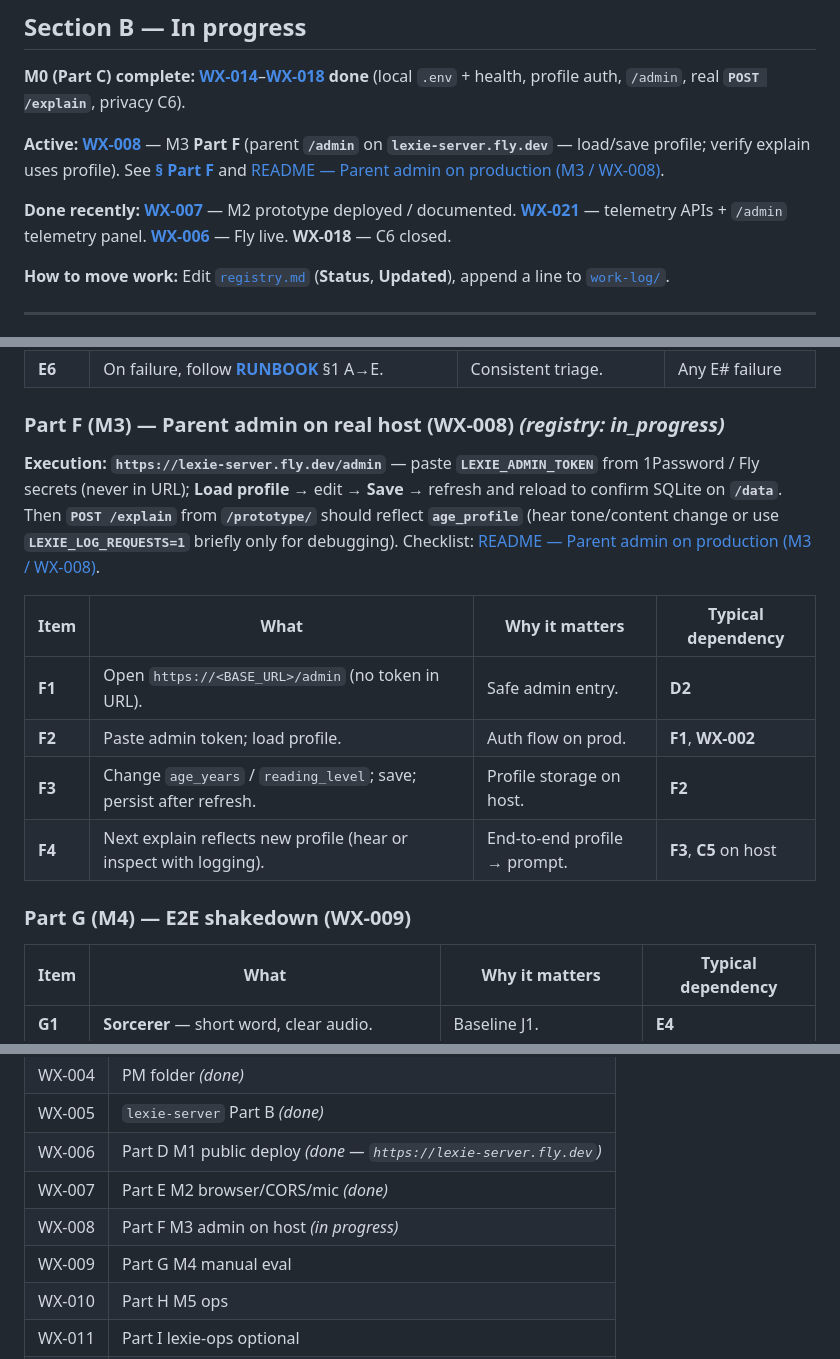
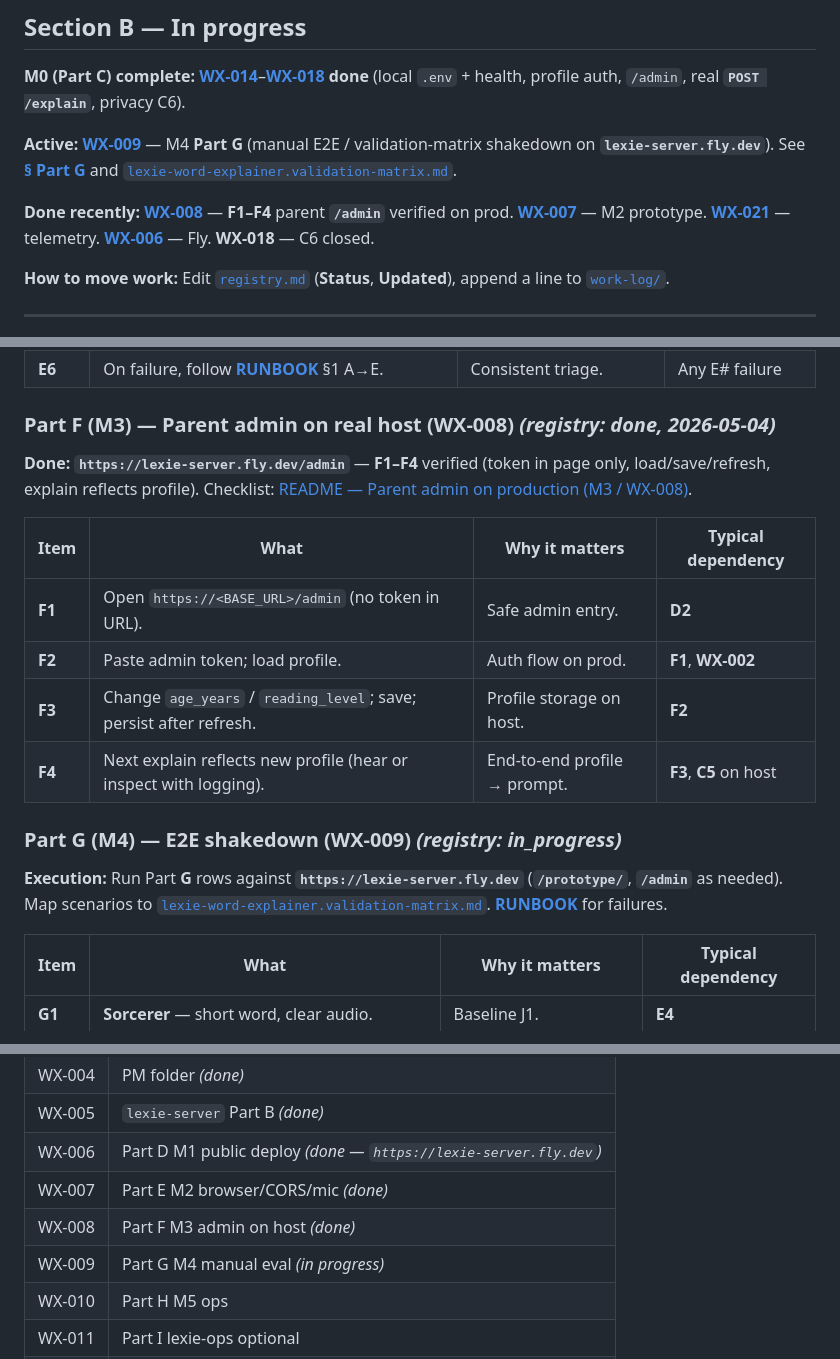
Before and after one commit to velamvaz/lexie, a Markdown page: project-management/work-inventory.md, 3 parts joined by grey strips. Rendered like a GitHub page.

```diff
--- a/project-management/work-inventory.md
+++ b/project-management/work-inventory.md
@@ -56,9 +56,9 @@
 
 **M0 (Part C) complete:** [**WX-014**](registry.md)–[**WX-018**](registry.md) **done** (local `.env` + health, profile auth, `/admin`, real **`POST /explain`**, privacy C6).
 
-**Active:** [**WX-008**](registry.md) — M3 **Part F** (parent **`/admin`** on **`lexie-server.fly.dev`** — load/save profile; verify explain uses profile). See [**§ Part F**](work-inventory.md#part-f-m3--parent-admin-on-real-host-wx-008) and [README — Parent admin on production (M3 / WX-008)](../lexie-server/README.md#parent-admin-on-production-m3--wx-008).
+**Active:** [**WX-009**](registry.md) — M4 **Part G** (manual E2E / validation-matrix shakedown on **`lexie-server.fly.dev`**). See [**§ Part G**](work-inventory.md#part-g-m4--e2e-shakedown-wx-009) and [`lexie-word-explainer.validation-matrix.md`](../lexie-docs/lexie/committed-to-build/lexie-word-explainer.validation-matrix.md).
 
-**Done recently:** [**WX-007**](registry.md) — M2 prototype deployed / documented. [**WX-021**](registry.md) — telemetry APIs + `/admin` telemetry panel. [**WX-006**](registry.md) — Fly live. **WX-018** — C6 closed.
+**Done recently:** [**WX-008**](registry.md) — **F1–F4** parent **`/admin`** verified on prod. [**WX-007**](registry.md) — M2 prototype. [**WX-021**](registry.md) — telemetry. [**WX-006**](registry.md) — Fly. **WX-018** — C6 closed.
 
 **How to move work:** Edit [`registry.md`](registry.md) (**Status**, **Updated**), append a line to [`work-log/`](work-log/).
 
@@ -241,9 +241,9 @@ The following restates [**lexie-word-explainer.MASTER-CHECKLIST.md**](../lexie-d
 | **E5** | J2 word+context, J3 “What is Hogwarts?” — redirect tone acceptable. | PRD journeys. | **E4** |
 | **E6** | On failure, follow [**RUNBOOK**](../lexie-docs/lexie/committed-to-build/lexie-word-explainer.RUNBOOK.md) §1 A→E. | Consistent triage. | Any E# failure |
 
-### Part F (M3) — Parent admin on real host (WX-008) *(registry: in_progress)*
+### Part F (M3) — Parent admin on real host (WX-008) *(registry: done, 2026-05-04)*
 
-**Execution:** **`https://lexie-server.fly.dev/admin`** — paste **`LEXIE_ADMIN_TOKEN`** from 1Password / Fly secrets (never in URL); **Load profile** → edit → **Save** → refresh and reload to confirm SQLite on **`/data`**. Then **`POST /explain`** from **`/prototype/`** should reflect **`age_profile`** (hear tone/content change or use **`LEXIE_LOG_REQUESTS=1`** briefly only for debugging). Checklist: [README — Parent admin on production (M3 / WX-008)](../lexie-server/README.md#parent-admin-on-production-m3--wx-008).
+**Done:** **`https://lexie-server.fly.dev/admin`** — **F1–F4** verified (token in page only, load/save/refresh, explain reflects profile). Checklist: [README — Parent admin on production (M3 / WX-008)](../lexie-server/README.md#parent-admin-on-production-m3--wx-008).
 
 | Item | What | Why it matters | Typical dependency |
 |------|------|----------------|---------------------|
@@ -252,7 +252,9 @@ The following restates [**lexie-word-explainer.MASTER-CHECKLIST.md**](../lexie-d
 | **F3** | Change `age_years` / `reading_level`; save; persist after refresh. | Profile storage on host. | **F2** |
 | **F4** | Next explain reflects new profile (hear or inspect with logging). | End-to-end profile → prompt. | **F3**, **C5** on host |
 
-### Part G (M4) — E2E shakedown (WX-009)
+### Part G (M4) — E2E shakedown (WX-009) *(registry: in_progress)*
+
+**Execution:** Run Part **G** rows against **`https://lexie-server.fly.dev`** (**`/prototype/`**, **`/admin`** as needed). Map scenarios to [`lexie-word-explainer.validation-matrix.md`](../lexie-docs/lexie/committed-to-build/lexie-word-explainer.validation-matrix.md). [**RUNBOOK**](../lexie-docs/lexie/committed-to-build/lexie-word-explainer.RUNBOOK.md) for failures.
 
 | Item | What | Why it matters | Typical dependency |
 |------|------|----------------|---------------------|
@@ -343,8 +345,8 @@ Validation detail: [`lexie-word-explainer.validation-matrix.md`](../lexie-docs/l
 | WX-005 | `lexie-server` Part B *(done)* |
 | WX-006 | Part D M1 public deploy *(done — `https://lexie-server.fly.dev`)* |
 | WX-007 | Part E M2 browser/CORS/mic *(done)* |
-| WX-008 | Part F M3 admin on host *(in progress)* |
-| WX-009 | Part G M4 manual eval |
+| WX-008 | Part F M3 admin on host *(done)* |
+| WX-009 | Part G M4 manual eval *(in progress)* |
 | WX-010 | Part H M5 ops |
 | WX-011 | Part I lexie-ops optional |
 | WX-012 | Part J final sign-off |
```
Also changed, not shown: other parts of project-management/work-inventory.md (+1 -1 lines), project-management/registry.md (+3 -3 lines), project-management/work-log/2026-05.md (+2 -0 lines).
